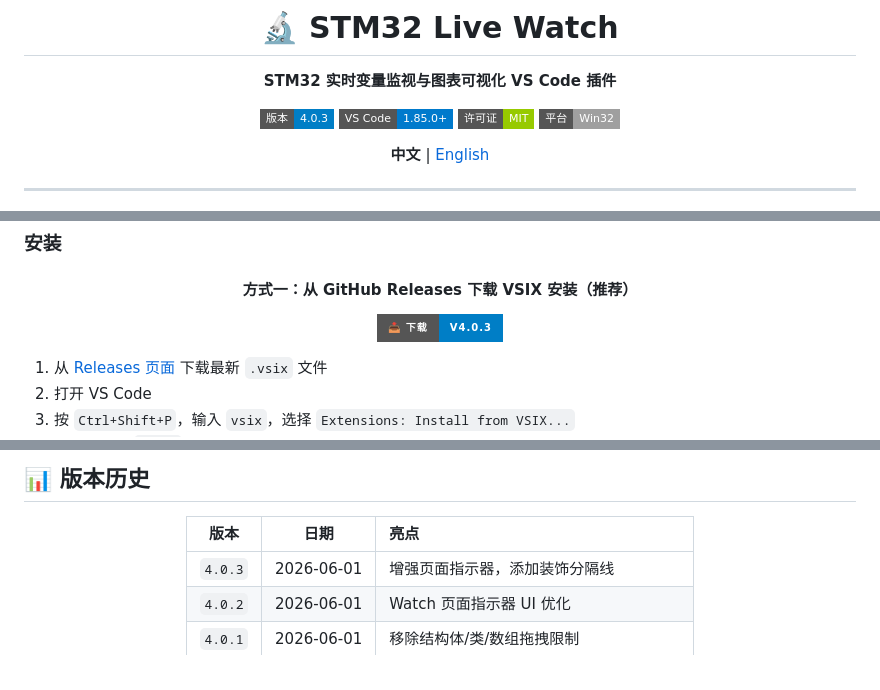
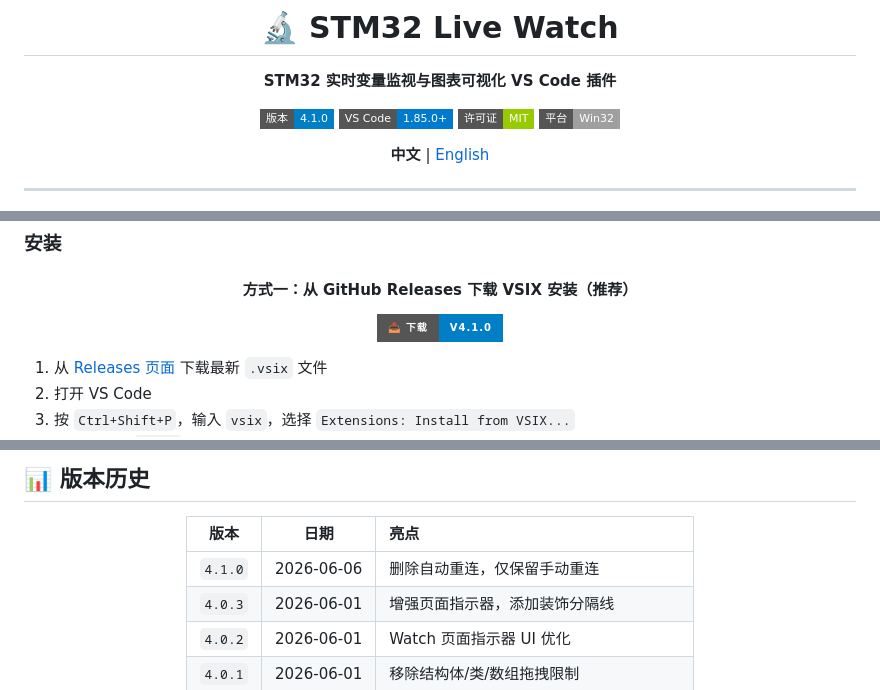
Before and after one commit to 1581525057/stm32-vscode-Live-watch, a Markdown page: README.md, 3 parts joined by grey strips. Drawn GitHub-style; badges without logos.

Commit message:
docs: 更新 README.md 版本号至 v4.1.0

```diff
--- a/README.md
+++ b/README.md
@@ -4,7 +4,7 @@
 
 **STM32 实时变量监视与图表可视化 VS Code 插件**
 
-[![版本](https://img.shields.io/badge/版本-4.0.3-blue?style=flat-square)](https://github.com/1581525057/stm32-vscode-Live-watch/releases)
+[![版本](https://img.shields.io/badge/版本-4.1.0-blue?style=flat-square)](https://github.com/1581525057/stm32-vscode-Live-watch/releases)
 [![VS Code](https://img.shields.io/badge/VS_Code-1.85.0+-007ACC?style=flat-square&logo=visual-studio-code)](https://code.visualstudio.com/)
 [![许可证](https://img.shields.io/badge/许可证-MIT-green?style=flat-square)](LICENSE)
 [![平台](https://img.shields.io/badge/平台-Win32-lightgrey?style=flat-square)](https://github.com/1581525057/stm32-vscode-Live-watch)
@@ -71,7 +71,7 @@
 
 #### 方式一：从 GitHub Releases 下载 VSIX 安装（推荐）
 
-[![下载 VSIX](https://img.shields.io/badge/📥_下载-v4.0.3-blue?style=for-the-badge&logo=github)](https://github.com/1581525057/stm32-vscode-Live-watch/releases/tag/v4.0.3)
+[![下载 VSIX](https://img.shields.io/badge/📥_下载-v4.1.0-blue?style=for-the-badge&logo=github)](https://github.com/1581525057/stm32-vscode-Live-watch/releases/tag/v4.1.0)
 
 </div>
 
@@ -302,6 +302,7 @@ stm32LiveWatch.fromelfPath = D:\Keil5\ARM\ARMCLANG\bin\fromelf.exe
 
 | 版本 | 日期 | 亮点 |
 |:----:|:----:|:-----|
+| `4.1.0` | 2026-06-06 | 删除自动重连，仅保留手动重连 |
 | `4.0.3` | 2026-06-01 | 增强页面指示器，添加装饰分隔线 |
 | `4.0.2` | 2026-06-01 | Watch 页面指示器 UI 优化 |
 | `4.0.1` | 2026-06-01 | 移除结构体/类/数组拖拽限制 |
```
